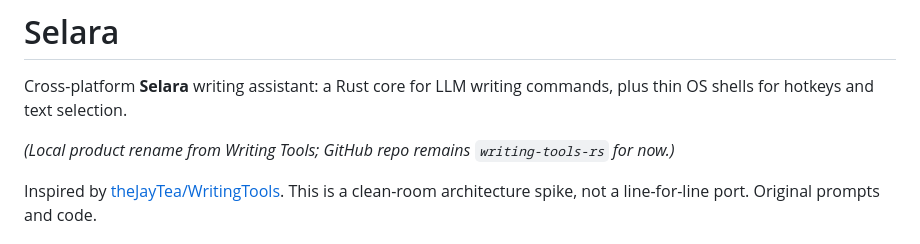
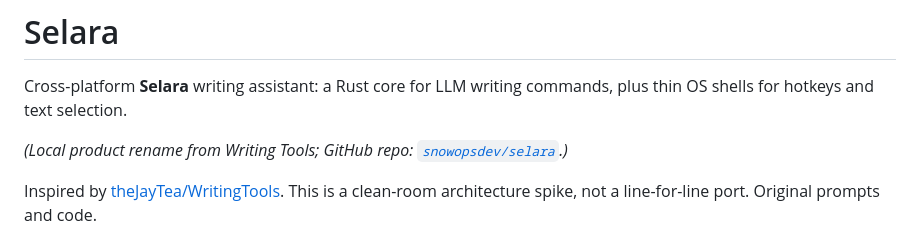
Before and after one commit to snowopsdev/selara, a Markdown page: README.md, the part around the change. Rendered like a GitHub page.

Commit message:
docs: point README at snowopsdev/selara

```diff
--- a/README.md
+++ b/README.md
@@ -2,7 +2,7 @@
 
 Cross-platform **Selara** writing assistant: a Rust core for LLM writing commands, plus thin OS shells for hotkeys and text selection.
 
-*(Local product rename from Writing Tools; GitHub repo remains `writing-tools-rs` for now.)*
+*(Local product rename from Writing Tools; GitHub repo: [`snowopsdev/selara`](https://github.com/snowopsdev/selara).)*
 
 Inspired by [theJayTea/WritingTools](https://github.com/theJayTea/WritingTools). This is a clean-room architecture spike, not a line-for-line port. Original prompts and code.
 
```
